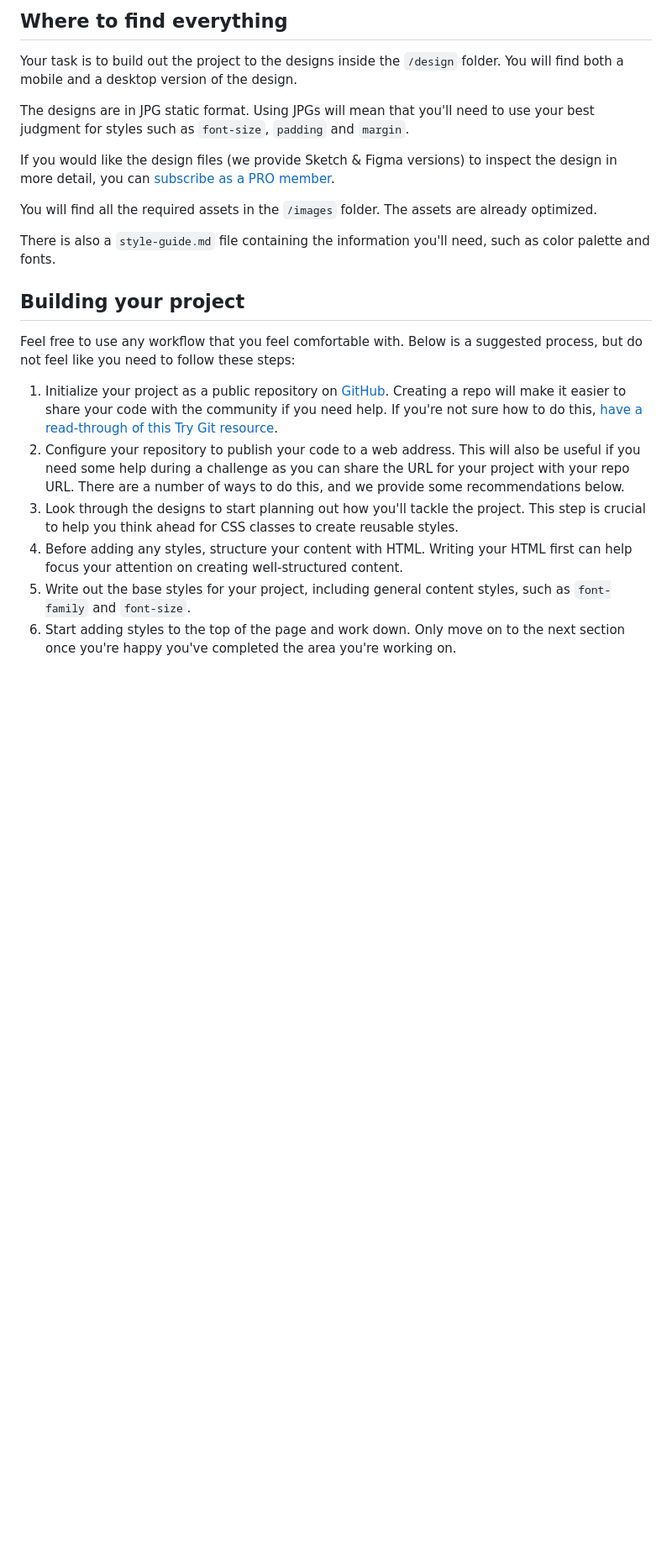
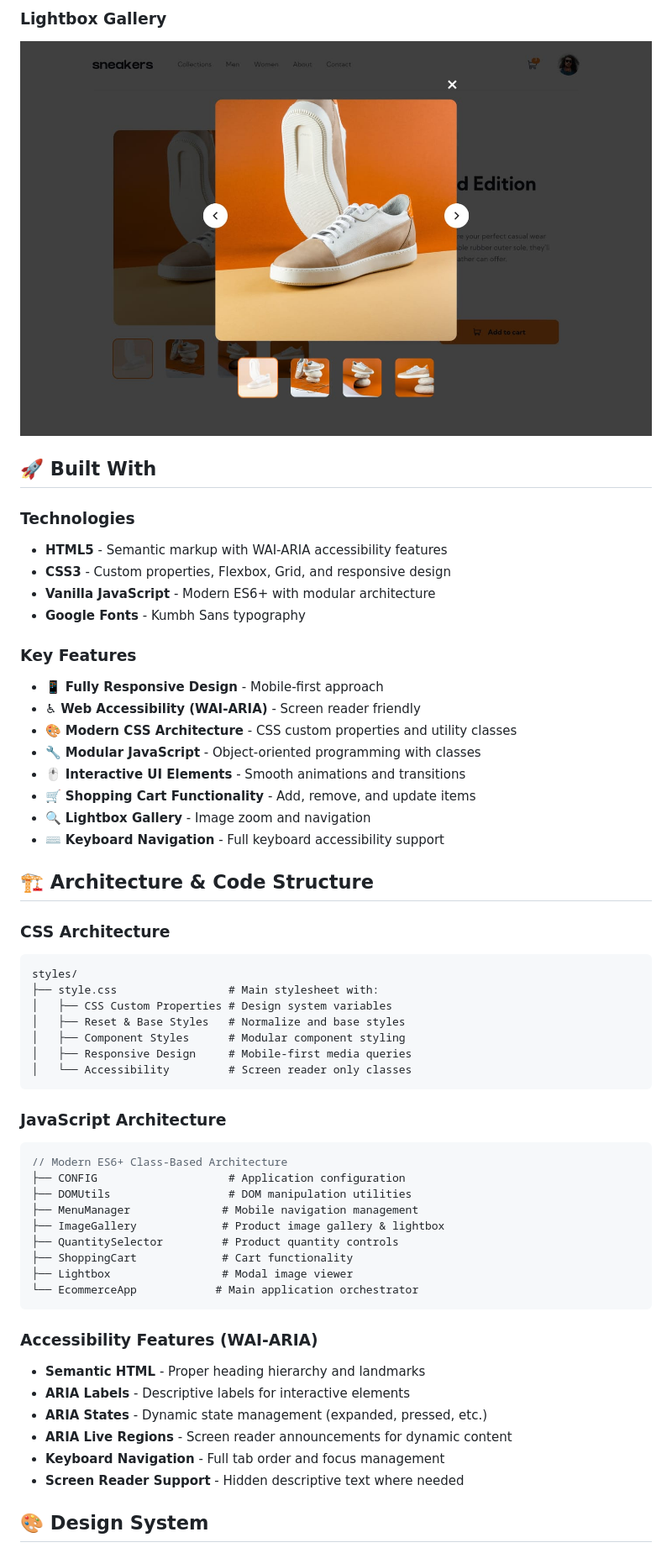
Before and after one commit to cristianbarreiro/ecommerce-product-page-main, a Markdown page: README.md, the part around one of its changes. Shown at 84% size. Drawn GitHub-style; blank space fills up the shorter version.

Commit message:
feat: README

````diff
--- a/README.md
+++ b/README.md
@@ -29,24 +34,58 @@ Want some support on the challenge? [Join our community](https://www.frontendmen
 
-## Where to find everything
+### Lightbox Gallery
+![Lightbox Design](./design/desktop-design-lightbox.jpg)
 
-Your task is to build out the project to the designs inside the `/design` folder. You will find both a mobile and a desktop version of the design.
+## 🚀 Built With
 
-The designs are in JPG static format. Using JPGs will mean that you'll need to use your best judgment for styles such as `font-size`, `padding` and `margin`.
+### Technologies
+- **HTML5** - Semantic markup with WAI-ARIA accessibility features
+- **CSS3** - Custom properties, Flexbox, Grid, and responsive design
+- **Vanilla JavaScript** - Modern ES6+ with modular architecture
+- **Google Fonts** - Kumbh Sans typography
 
-If you would like the design files (we provide Sketch & Figma versions) to inspect the design in more detail, you can [subscribe as a PRO member](https://www.frontendmentor.io/pro).
+### Key Features
+- 📱 **Fully Responsive Design** - Mobile-first approach
+- ♿ **Web Accessibility (WAI-ARIA)** - Screen reader friendly
+- 🎨 **Modern CSS Architecture** - CSS custom properties and utility classes
+- 🔧 **Modular JavaScript** - Object-oriented programming with classes
+- 🖱️ **Interactive UI Elements** - Smooth animations and transitions
+- 🛒 **Shopping Cart Functionality** - Add, remove, and update items
+- 🔍 **Lightbox Gallery** - Image zoom and navigation
+- ⌨️ **Keyboard Navigation** - Full keyboard accessibility support
 
-You will find all the required assets in the `/images` folder. The assets are already optimized.
+## 🏗️ Architecture & Code Structure
 
-There is also a `style-guide.md` file containing the information you'll need, such as color palette and fonts.
+### CSS Architecture
+```
+styles/
+├── style.css                 # Main stylesheet with:
+│   ├── CSS Custom Properties # Design system variables
+│   ├── Reset & Base Styles   # Normalize and base styles
+│   ├── Component Styles      # Modular component styling
+│   ├── Responsive Design     # Mobile-first media queries
+│   └── Accessibility         # Screen reader only classes
+```
 
-## Building your project
+### JavaScript Architecture
+```javascript
+// Modern ES6+ Class-Based Architecture
+├── CONFIG                    # Application configuration
+├── DOMUtils                  # DOM manipulation utilities
+├── MenuManager              # Mobile navigation management
+├── ImageGallery             # Product image gallery & lightbox
+├── QuantitySelector         # Product quantity controls
+├── ShoppingCart             # Cart functionality
+├── Lightbox                 # Modal image viewer
+└── EcommerceApp            # Main application orchestrator
+```
 
-Feel free to use any workflow that you feel comfortable with. Below is a suggested process, but do not feel like you need to follow these steps:
+### Accessibility Features (WAI-ARIA)
+- **Semantic HTML** - Proper heading hierarchy and landmarks
+- **ARIA Labels** - Descriptive labels for interactive elements
+- **ARIA States** - Dynamic state management (expanded, pressed, etc.)
+- **ARIA Live Regions** - Screen reader announcements for dynamic content
+- **Keyboard Navigation** - Full tab order and focus management
+- **Screen Reader Support** - Hidden descriptive text where needed
 
-1. Initialize your project as a public repository on [GitHub](https://github.com/). Creating a repo will make it easier to share your code with the community if you need help. If you're not sure how to do this, [have a read-through of this Try Git resource](https://try.github.io/).
-2. Configure your repository to publish your code to a web address. This will also be useful if you need some help during a challenge as you can share the URL for your project with your repo URL. There are a number of ways to do this, and we provide some recommendations below.
-3. Look through the designs to start planning out how you'll tackle the project. This step is crucial to help you think ahead for CSS classes to create reusable styles.
-4. Before adding any styles, structure your content with HTML. Writing your HTML first can help focus your attention on creating well-structured content.
-5. Write out the base styles for your project, including general content styles, such as `font-family` and `font-size`.
-6. Start adding styles to the top of the page and work down. Only move on to the next section once you're happy you've completed the area you're working on.
+## 🎨 Design System
 
````
Also changed, not shown: other parts of README.md (+215 -41 lines).
